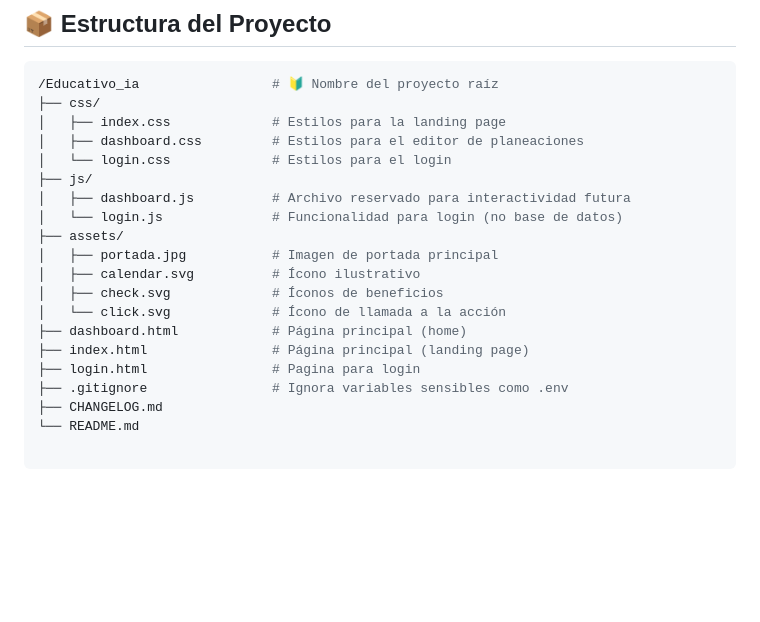
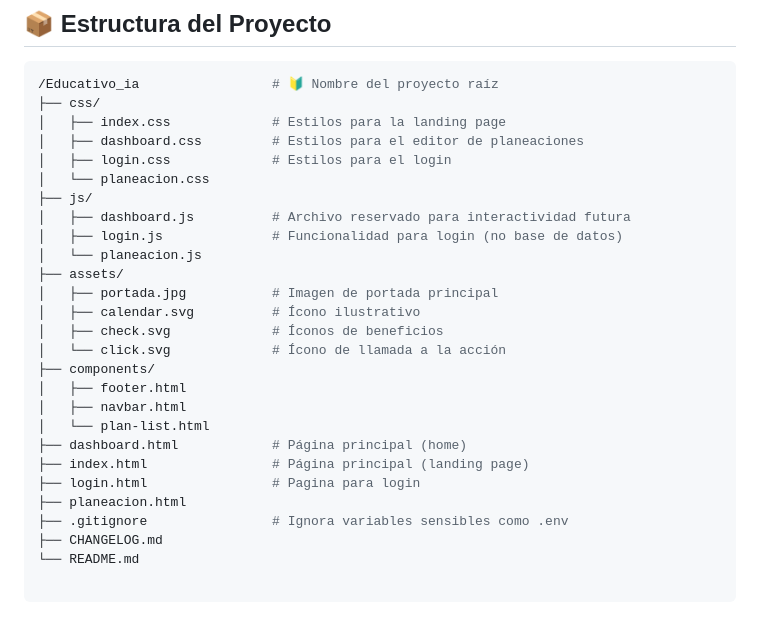
Before and after one commit to RafaelMenchaca/planeacion-docente-ia, a Markdown page: README.md, the part around the change. GitHub-like rendering; blank space fills up the shorter version.

```diff
--- a/README.md
+++ b/README.md
@@ -59,18 +59,25 @@ Una plataforma web donde el profesor:
 ├── css/
 │   ├── index.css             # Estilos para la landing page
 │   ├── dashboard.css         # Estilos para el editor de planeaciones
-│   └── login.css             # Estilos para el login
+│   ├── login.css             # Estilos para el login
+│   └── planeacion.css
 ├── js/
 │   ├── dashboard.js          # Archivo reservado para interactividad futura
-│   └── login.js              # Funcionalidad para login (no base de datos)
+│   ├── login.js              # Funcionalidad para login (no base de datos)
+│   └── planeacion.js
 ├── assets/
 │   ├── portada.jpg           # Imagen de portada principal
 │   ├── calendar.svg          # Ícono ilustrativo
 │   ├── check.svg             # Íconos de beneficios
 │   └── click.svg             # Ícono de llamada a la acción
+├── components/
+│   ├── footer.html
+│   ├── navbar.html
+│   └── plan-list.html
 ├── dashboard.html            # Página principal (home)
 ├── index.html                # Página principal (landing page)
 ├── login.html                # Pagina para login
+├── planeacion.html
 ├── .gitignore                # Ignora variables sensibles como .env
 ├── CHANGELOG.md
 └── README.md
```
